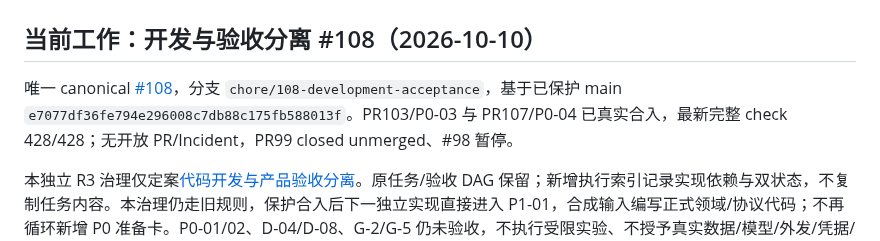
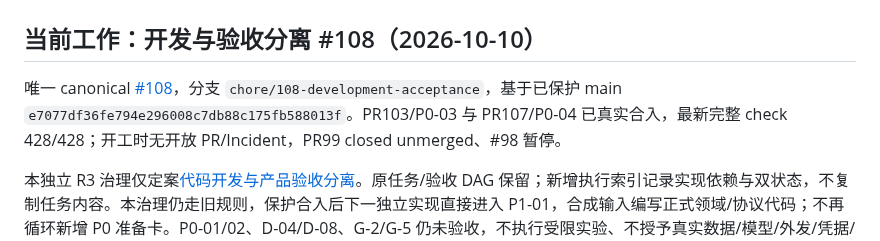
Before and after one commit to ntygod/zhiwei-next, a Markdown page: docs/harness/project-state.md, the part around one of its changes. Rendered like a GitHub page.

Commit message:
docs(harness): preserve verified source identity marker (#108)

```diff
--- a/docs/harness/project-state.md
+++ b/docs/harness/project-state.md
@@ -8,7 +8,7 @@ updated: 2026-10-10
 
 ## 当前工作：开发与验收分离 #108（2026-10-10）
 
-唯一 canonical [#108](https://github.com/ntygod/zhiwei-next/issues/108)，分支 `chore/108-development-acceptance`，基于已保护 main `e7077df36fe794e296008c7db88c175fb588013f`。PR103/P0-03 与 PR107/P0-04 已真实合入，最新完整 check 428/428；无开放 PR/Incident，PR99 closed unmerged、#98 暂停。
+唯一 canonical [#108](https://github.com/ntygod/zhiwei-next/issues/108)，分支 `chore/108-development-acceptance`，基于已保护 main `e7077df36fe794e296008c7db88c175fb588013f`。PR103/P0-03 与 PR107/P0-04 已真实合入，最新完整 check 428/428；开工时无开放 PR/Incident，PR99 closed unmerged、#98 暂停。
 
 本独立 R3 治理仅定案[代码开发与产品验收分离](development-and-acceptance.md)。原任务/验收 DAG 保留；新增执行索引记录实现依赖与双状态，不复制任务内容。本治理仍走旧规则，保护合入后下一独立实现直接进入 P1-01，合成输入编写正式领域/协议代码；不再循环新增 P0 准备卡。P0-01/02、D-04/D-08、G-2/G-5 仍未验收，不执行受限实验、不授予真实数据/模型/外发/凭据/部署许可。最终 HEAD 批准/CI/合入均以实时 GitHub 为准。
 
```
Also changed, not shown: other parts of docs/harness/project-state.md (+1 -1 lines).
